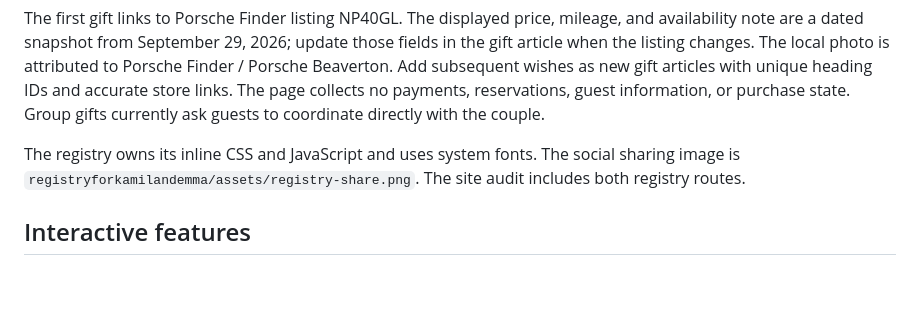
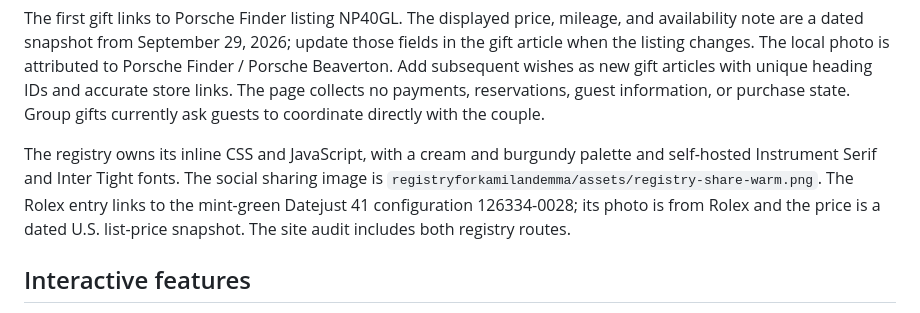
Before and after one commit to szwedk/szwedk.github.io, a Markdown page: README.md, the part around the change. Rendered like a GitHub page; blank space fills up the shorter version.

Commit message:
Document the restored registry style and Rolex

```diff
--- a/README.md
+++ b/README.md
@@ -59,8 +59,11 @@ wishes as new gift articles with unique heading IDs and accurate store links.
 The page collects no payments, reservations, guest information, or purchase
 state. Group gifts currently ask guests to coordinate directly with the couple.
 
-The registry owns its inline CSS and JavaScript and uses system fonts.
-The social sharing image is `registryforkamilandemma/assets/registry-share.png`.
+The registry owns its inline CSS and JavaScript, with a cream and burgundy
+palette and self-hosted Instrument Serif and Inter Tight fonts.
+The social sharing image is `registryforkamilandemma/assets/registry-share-warm.png`.
+The Rolex entry links to the mint-green Datejust 41 configuration 126334-0028;
+its photo is from Rolex and the price is a dated U.S. list-price snapshot.
 The site audit includes both registry routes.
 
 ## Interactive features
```
